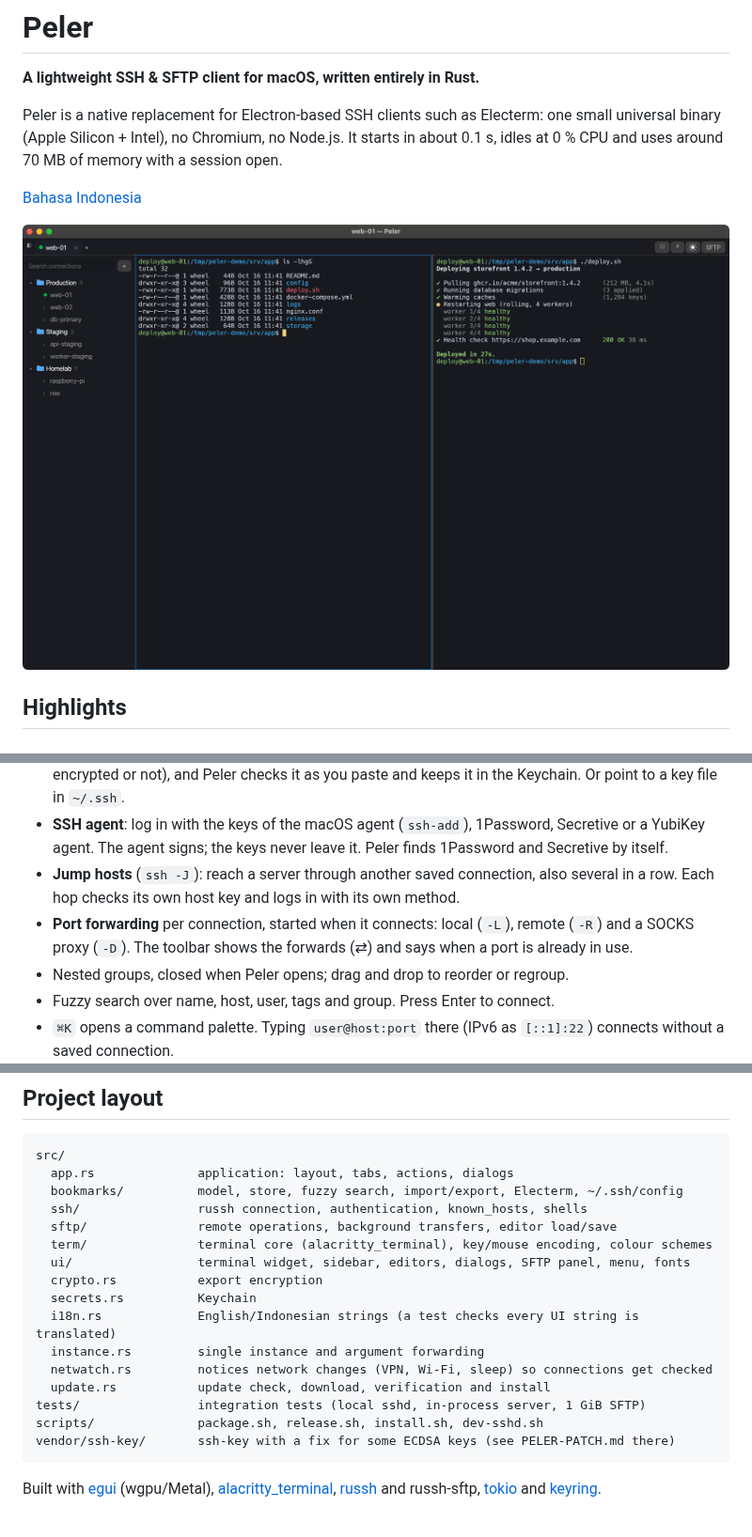
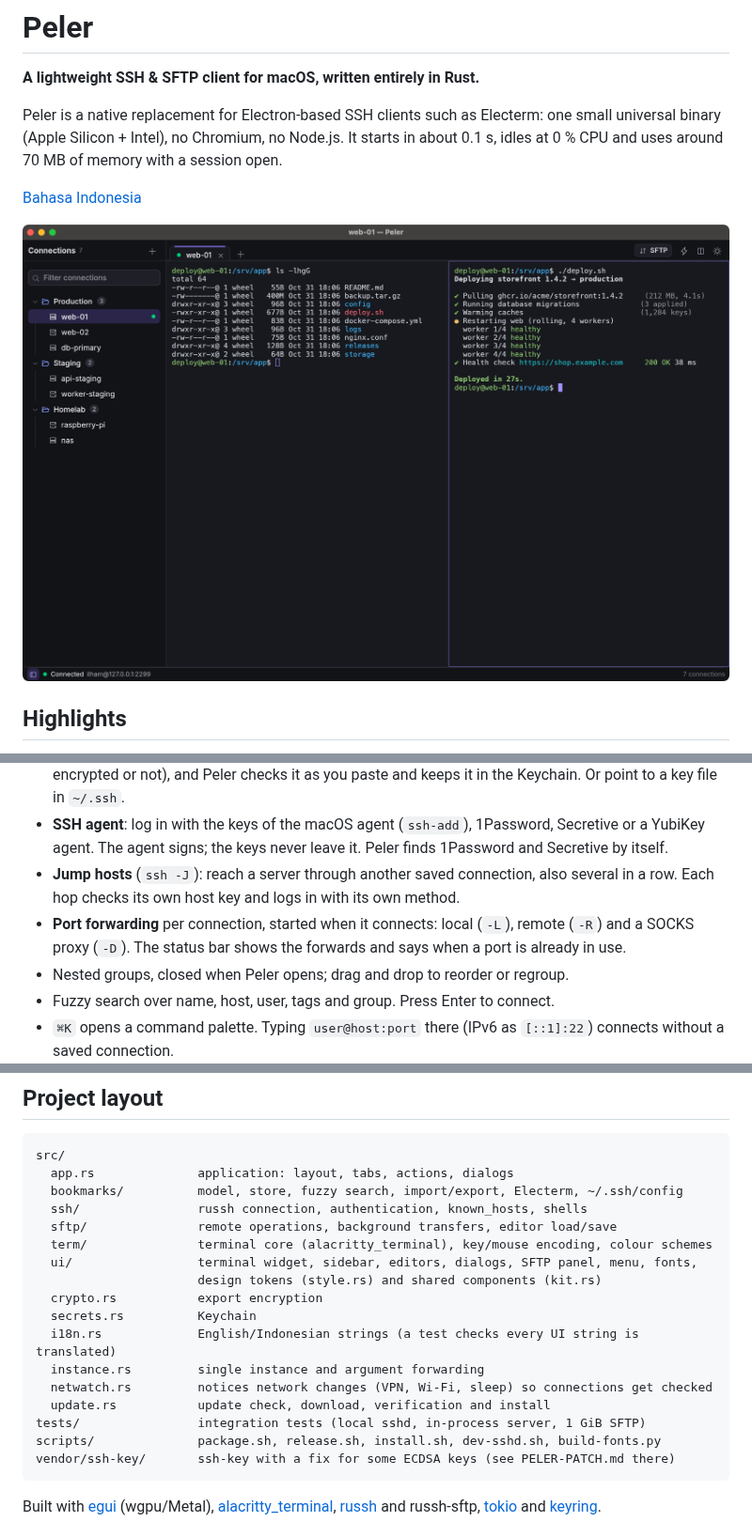
Before and after one commit to ilhamnadhif/peler, a Markdown page: README.md, 3 parts joined by grey strips. Shown at 94% size. Drawn GitHub-style; pictures changed too: docs/screenshots/terminal.png.

````diff
--- a/README.md
+++ b/README.md
@@ -116,7 +116,7 @@ Saved passwords are Keychain items with the service name `peler`; remove them in
 - **Jump hosts** (`ssh -J`): reach a server through another saved connection, also several in a
   row. Each hop checks its own host key and logs in with its own method.
 - **Port forwarding** per connection, started when it connects: local (`-L`), remote (`-R`) and a
-  SOCKS proxy (`-D`). The toolbar shows the forwards (⇄) and says when a port is already in use.
+  SOCKS proxy (`-D`). The status bar shows the forwards and says when a port is already in use.
 - Nested groups, closed when Peler opens; drag and drop to reorder or regroup.
 - Fuzzy search over name, host, user, tags and group. Press Enter to connect.
 - `⌘K` opens a command palette. Typing `user@host:port` there (IPv6 as `[::1]:22`) connects without
@@ -347,7 +348,8 @@ src/
   ssh/                russh connection, authentication, known_hosts, shells
   sftp/               remote operations, background transfers, editor load/save
   term/               terminal core (alacritty_terminal), key/mouse encoding, colour schemes
-  ui/                 terminal widget, sidebar, editors, dialogs, SFTP panel, menu, fonts
+  ui/                 terminal widget, sidebar, editors, dialogs, SFTP panel, menu, fonts,
+                      design tokens (style.rs) and shared components (kit.rs)
   crypto.rs           export encryption
   secrets.rs          Keychain
   i18n.rs             English/Indonesian strings (a test checks every UI string is translated)
@@ -355,7 +357,7 @@ src/
   netwatch.rs         notices network changes (VPN, Wi-Fi, sleep) so connections get checked
   update.rs           update check, download, verification and install
 tests/                integration tests (local sshd, in-process server, 1 GiB SFTP)
-scripts/              package.sh, release.sh, install.sh, dev-sshd.sh
+scripts/              package.sh, release.sh, install.sh, dev-sshd.sh, build-fonts.py
 vendor/ssh-key/       ssh-key with a fix for some ECDSA keys (see PELER-PATCH.md there)
 ```
 
````
Also changed, not shown: other parts of README.md (+7 -6 lines), README.id.md (+11 -10 lines), docs/screenshots/editor.png, docs/screenshots/sftp.png.
